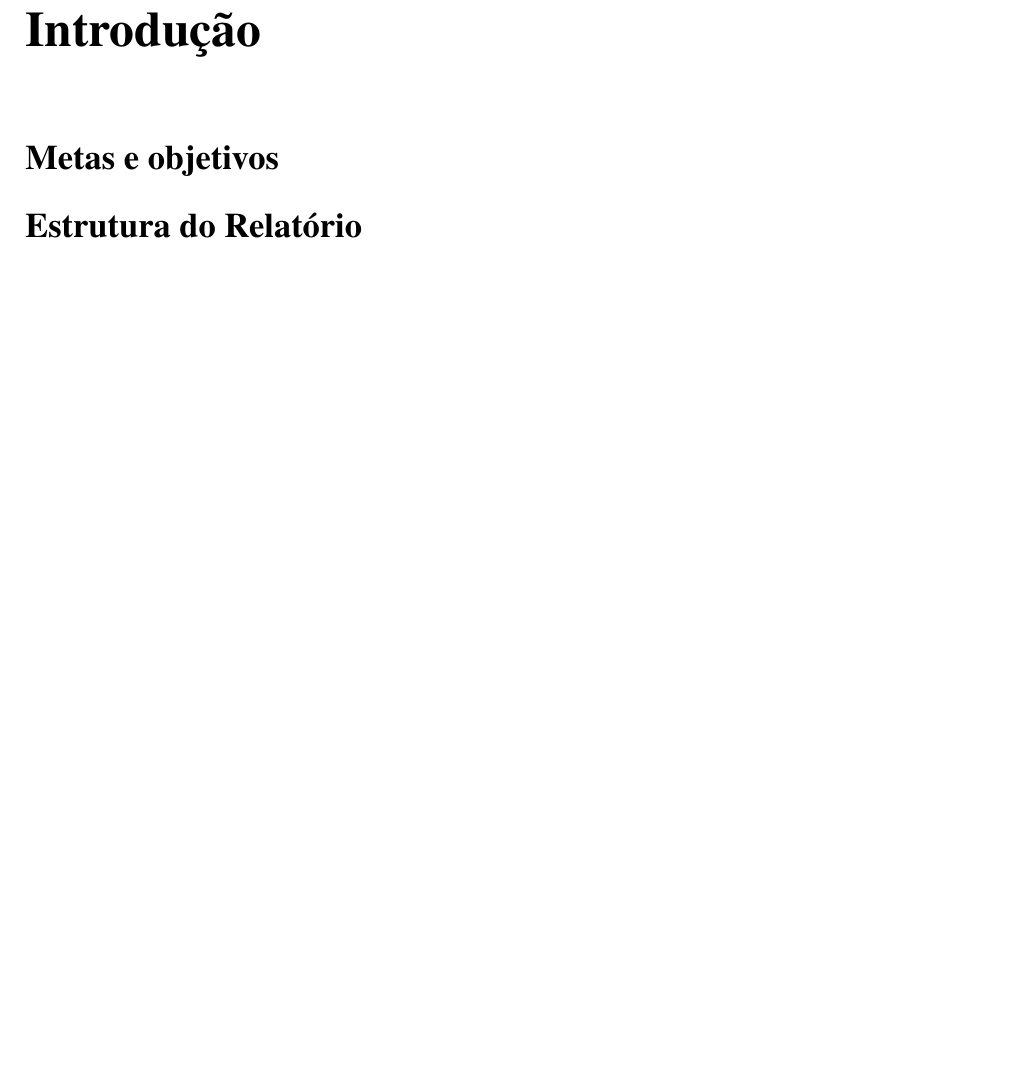
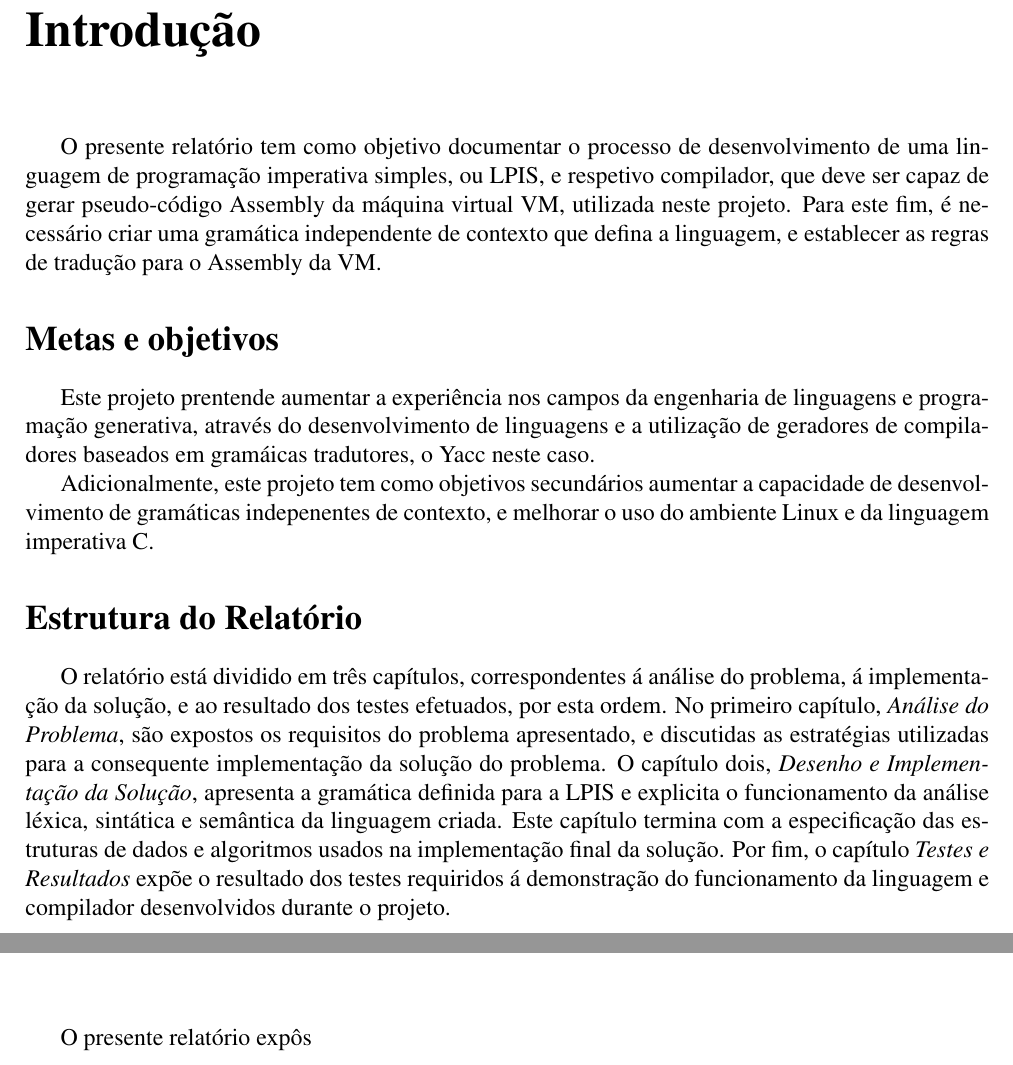
Before and after one commit to b-p3r/PL1516, a LaTeX document (2TP/report/rel.tex, which reads 2TP/report/chapters/concl.tex, 2TP/report/chapters/intro.tex): part of page 5 of 27 before the commit and two parts of pages 5 and 20 of 27 after it, the two joined at a grey line, cut so that both start at the same text, the shorter picture padded with empty space. Compiled offline with pdfLaTeX; a LaTeX package or settings file that is missing is left out.

Commit message:
Ficheiro de introdução, ainda falat terminar conclusão

```diff
--- a/2TP/report/chapters/concl.tex
+++ b/2TP/report/chapters/concl.tex
@@ -2,3 +2,5 @@
 \addcontentsline{toc}{chapter}{Conclusão}
 \refstepcounter{chapter}
 \label{concl}
+
+O presente relatório expôs
--- a/2TP/report/chapters/intro.tex
+++ b/2TP/report/chapters/intro.tex
@@ -2,13 +2,32 @@
 \addcontentsline{toc}{chapter}{Introdução}
 \label{intro}
 
-
-
+O presente relatório tem como objetivo documentar o processo de desenvolvimento de
+uma linguagem de programação imperativa simples, ou LPIS, e respetivo compilador, que
+deve ser capaz de gerar pseudo-código Assembly da máquina virtual VM, utilizada neste
+projeto. Para este fim, é necessário criar uma gramática independente de contexto que
+defina a linguagem, e establecer as regras de tradução para o Assembly da VM.
 
 
 \section*{Metas e objetivos}
 
+Este projeto prentende aumentar a experiência nos campos da engenharia de linguagens e
+programação generativa, através do desenvolvimento de linguagens e a utilização de geradores
+de compiladores baseados em gramáicas tradutores, o Yacc neste caso.
 
-
+Adicionalmente, este projeto tem como objetivos secundários aumentar a capacidade de
+desenvolvimento de gramáticas indepenentes de contexto, e melhorar o uso do ambiente
+Linux e da linguagem imperativa C.
 
 \section*{Estrutura do Relatório}
+
+O relatório está dividido em três capítulos, correspondentes á análise do problema, á
+implementação da solução, e ao resultado dos testes efetuados, por esta ordem.
+No primeiro capítulo, \emph{Análise do Problema}, são expostos os requisitos do problema
+apresentado, e discutidas as estratégias utilizadas para a consequente implementação da
+solução do problema. O capítulo dois, \emph{Desenho e Implementação da Solução}, apresenta
+a gramática definida para a LPIS e explicita o funcionamento da análise léxica, sintática
+e semântica da linguagem criada. Este capítulo termina com a especificação das estruturas
+de dados e algoritmos usados na implementação final da solução.
+Por fim, o capítulo \emph{Testes e Resultados} expõe o resultado dos testes requiridos á
+demonstração do funcionamento da linguagem e compilador desenvolvidos durante o projeto.
```
